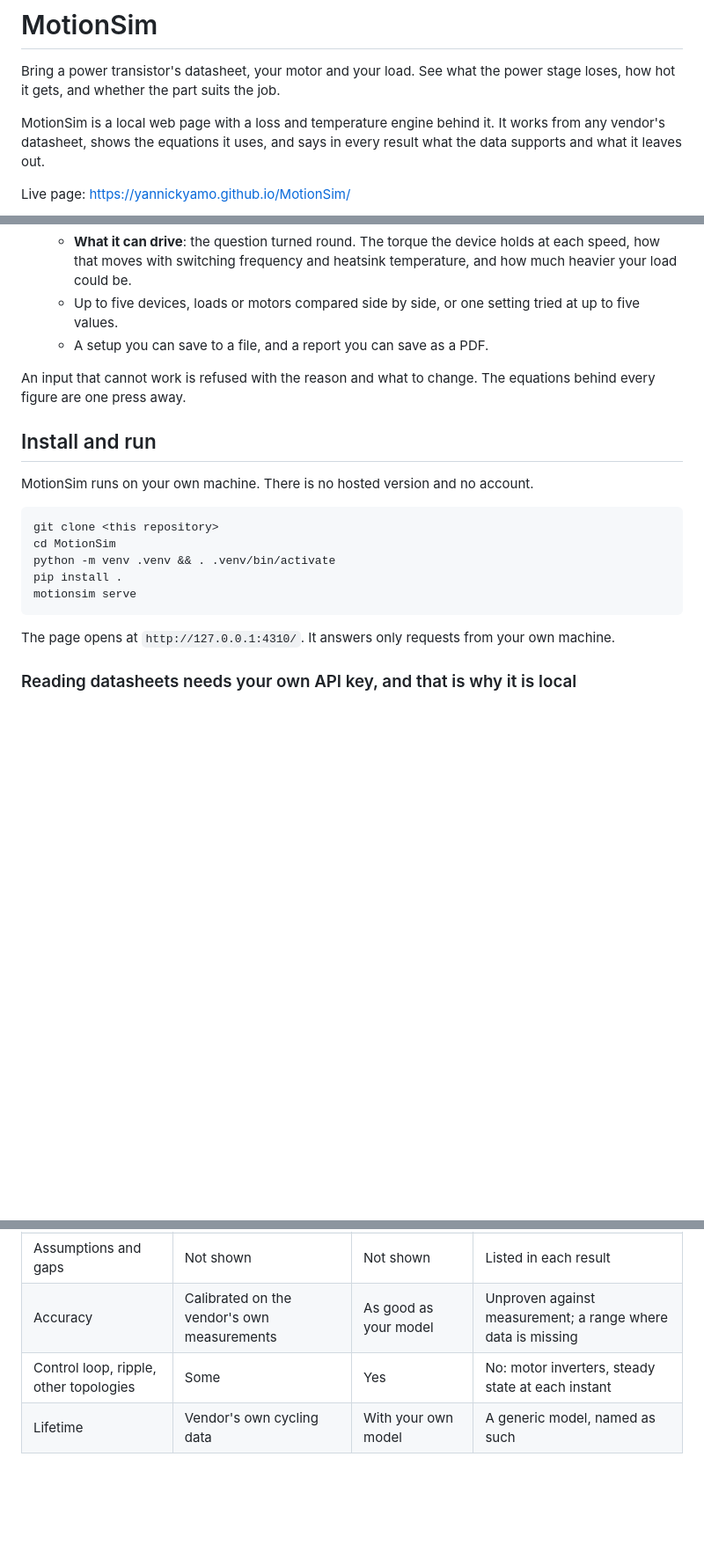
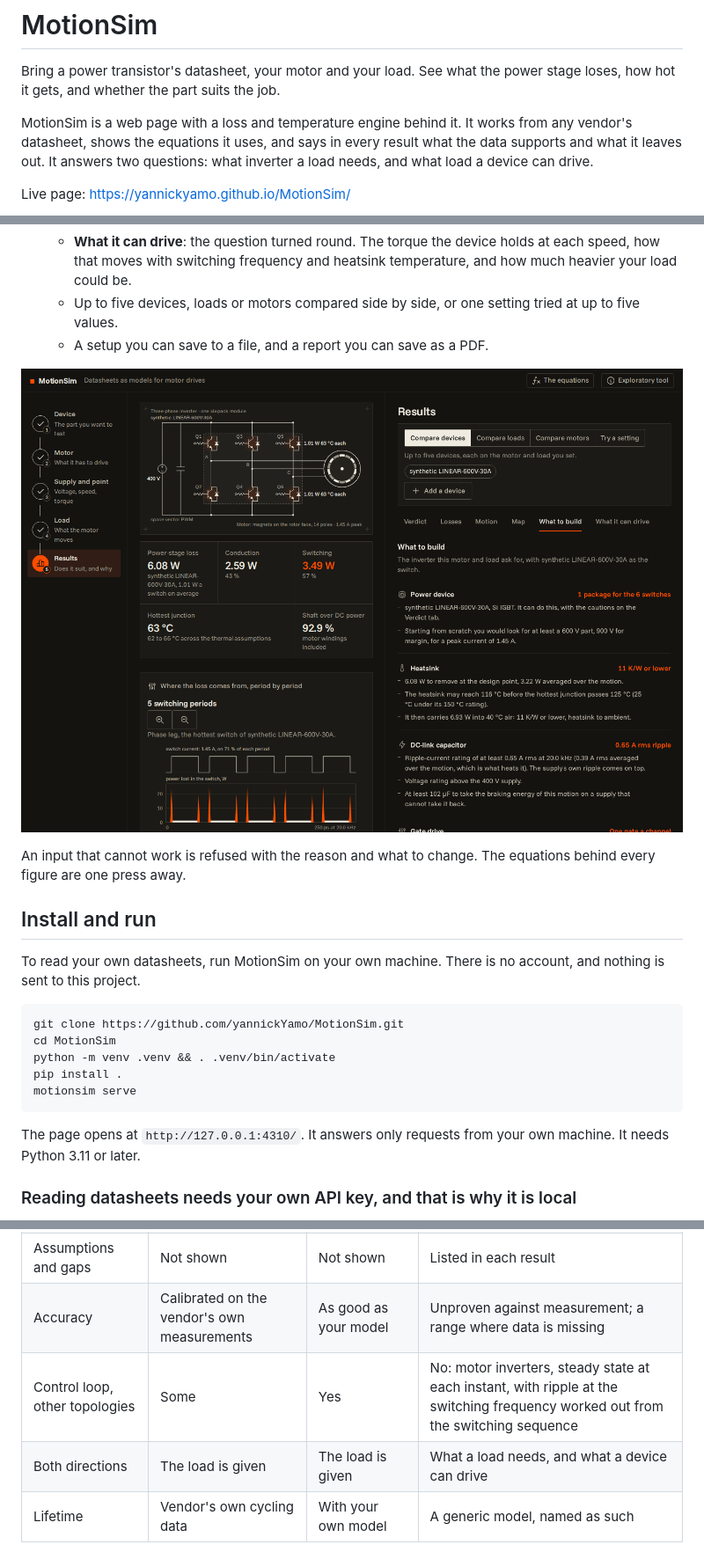
Before and after one commit to yannickYamo/MotionSim, a Markdown page: README.md, 3 parts joined by grey strips. Shown at 88% size. GitHub-like rendering; pictures changed too: docs/images/build.png (added); blank space fills up the shorter version.

Commit message:
MotionSim 0.2.1

````diff
--- a/README.md
+++ b/README.md
@@ -2,7 +2,7 @@
 
 Bring a power transistor's datasheet, your motor and your load. See what the power stage loses, how hot it gets, and whether the part suits the job.
 
-MotionSim is a local web page with a loss and temperature engine behind it. It works from any vendor's datasheet, shows the equations it uses, and says in every result what the data supports and what it leaves out.
+MotionSim is a web page with a loss and temperature engine behind it. It works from any vendor's datasheet, shows the equations it uses, and says in every result what the data supports and what it leaves out. It answers two questions: what inverter a load needs, and what load a device can drive.
 
 Live page: https://yannickyamo.github.io/MotionSim/
 
@@ -40,21 +40,23 @@ Five steps on one page, with the power stage drawn on screen the whole time:
    - Up to five devices, loads or motors compared side by side, or one setting tried at up to five values.
    - A setup you can save to a file, and a report you can save as a PDF.
 
+![What to build: the device, the heatsink, the DC-link capacitor with its ripple current, the gate drive and the protection, on one sheet](docs/images/build.png)
+
 An input that cannot work is refused with the reason and what to change. The equations behind every figure are one press away.
 
 ## Install and run
 
-MotionSim runs on your own machine. There is no hosted version and no account.
+To read your own datasheets, run MotionSim on your own machine. There is no account, and nothing is sent to this project.
 
 ```
-git clone <this repository>
+git clone https://github.com/yannickYamo/MotionSim.git
 cd MotionSim
 python -m venv .venv && . .venv/bin/activate
 pip install .
 motionsim serve
 ```
 
-The page opens at `http://127.0.0.1:4310/`. It answers only requests from your own machine.
+The page opens at `http://127.0.0.1:4310/`. It answers only requests from your own machine. It needs Python 3.11 or later.
 
 ### Reading datasheets needs your own API key, and that is why it is local
 
@@ -126,7 +130,8 @@ Choosing a power semiconductor usually means trusting each vendor's calculator f
 | Model source | Not shown | Entered by hand | Recorded per value, with its page |
 | Assumptions and gaps | Not shown | Not shown | Listed in each result |
 | Accuracy | Calibrated on the vendor's own measurements | As good as your model | Unproven against measurement; a range where data is missing |
-| Control loop, ripple, other topologies | Some | Yes | No: motor inverters, steady state at each instant |
+| Control loop, other topologies | Some | Yes | No: motor inverters, steady state at each instant, with ripple at the switching frequency worked out from the switching sequence |
+| Both directions | The load is given | The load is given | What a load needs, and what a device can drive |
 | Lifetime | Vendor's own cycling data | With your own model | A generic model, named as such |
 
 The vendors' tools and the circuit simulators are ahead on accuracy and breadth. What MotionSim adds is the path from any datasheet to a result, in the open.
````
Also changed, not shown: other parts of README.md (+3 -1 lines), 5 other files.
